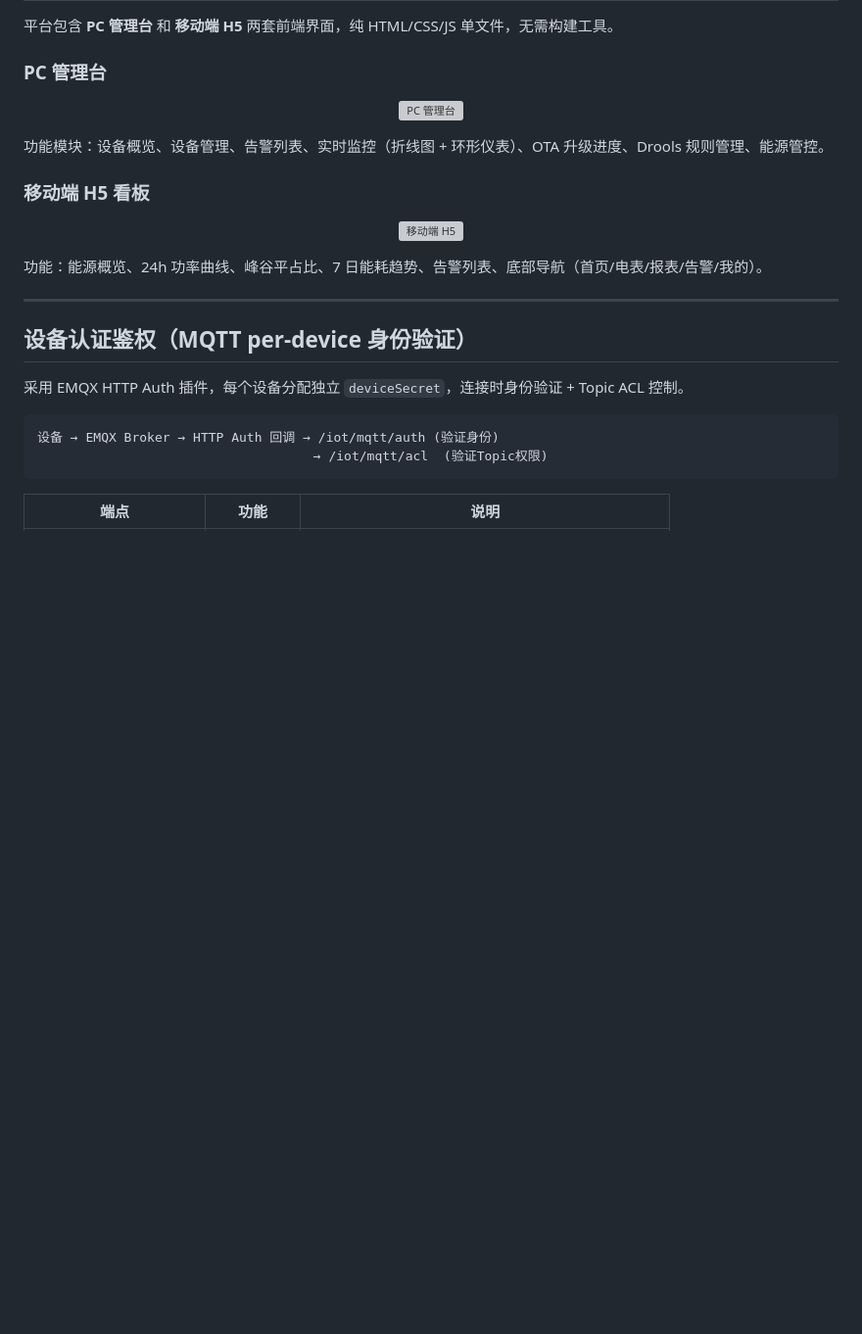
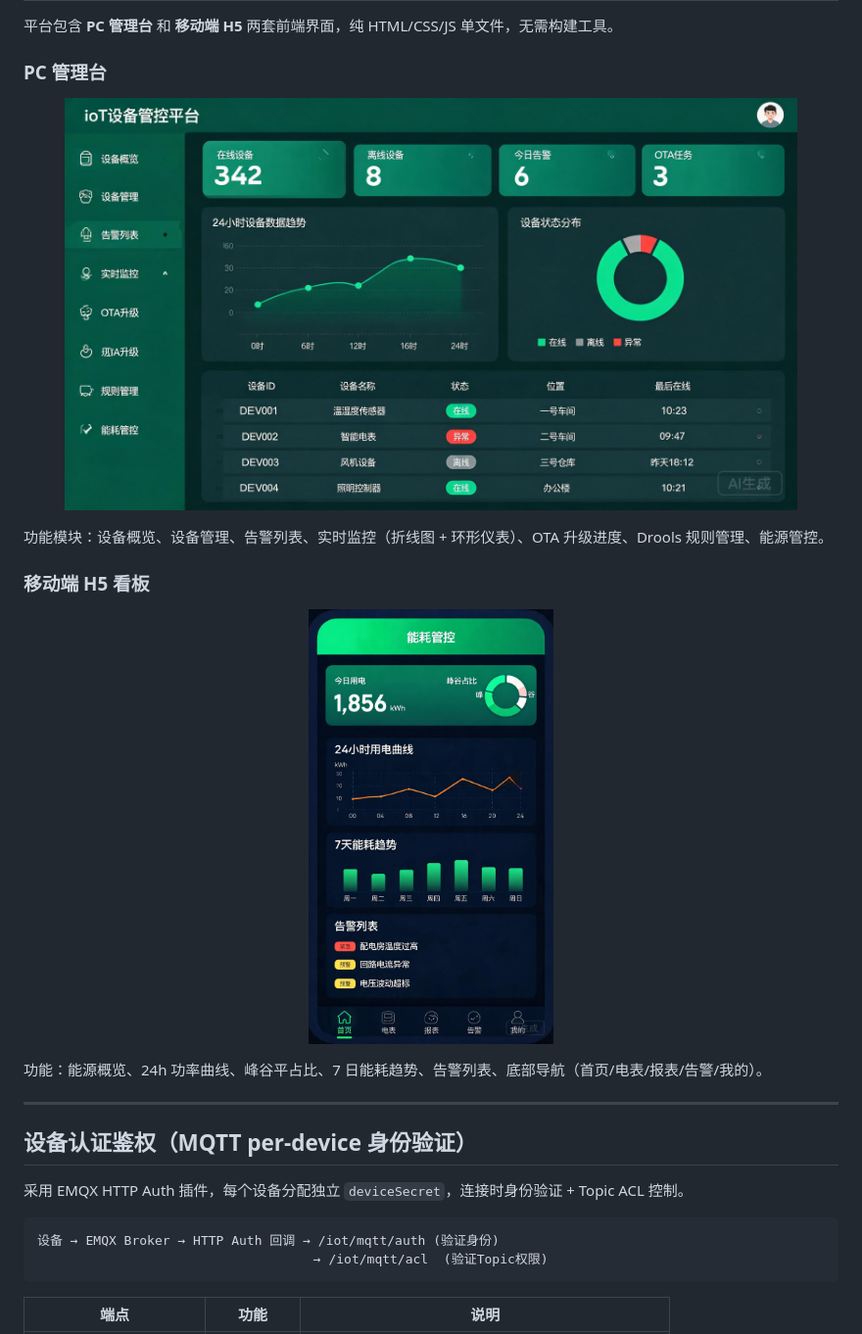
Before and after one commit to YuanYunYang/iot-device-platform, a Markdown page: README.md, the part around one of its changes. Shown at 98% size. GitHub-like rendering; pictures changed too: docs/images/dashboard-mobile.jpg (added), docs/images/dashboard-pc.jpg (added); blank space fills up the shorter version; grey boxes are pictures that could not be loaded.

Commit message:
fix: README图片引用HTML文件改为实际JPG预览图

```diff
--- a/README.md
+++ b/README.md
@@ -43,7 +43,7 @@
 
 <p align="center">
   <a href="frontend/index.html">
-    <img src="frontend/index.html" alt="PC 管理台" width="90%"/>
+    <img src="docs/images/dashboard-pc.jpg" alt="PC 管理台" width="90%"/>
   </a>
 </p>
 
@@ -53,7 +53,7 @@
 
 <p align="center">
   <a href="frontend/mobile.html">
-    <img src="frontend/mobile.html" alt="移动端 H5" width="30%"/>
+    <img src="docs/images/dashboard-mobile.jpg" alt="移动端 H5" width="30%"/>
   </a>
 </p>
 
```
Also changed, not shown: other parts of README.md (+1 -1 lines).
